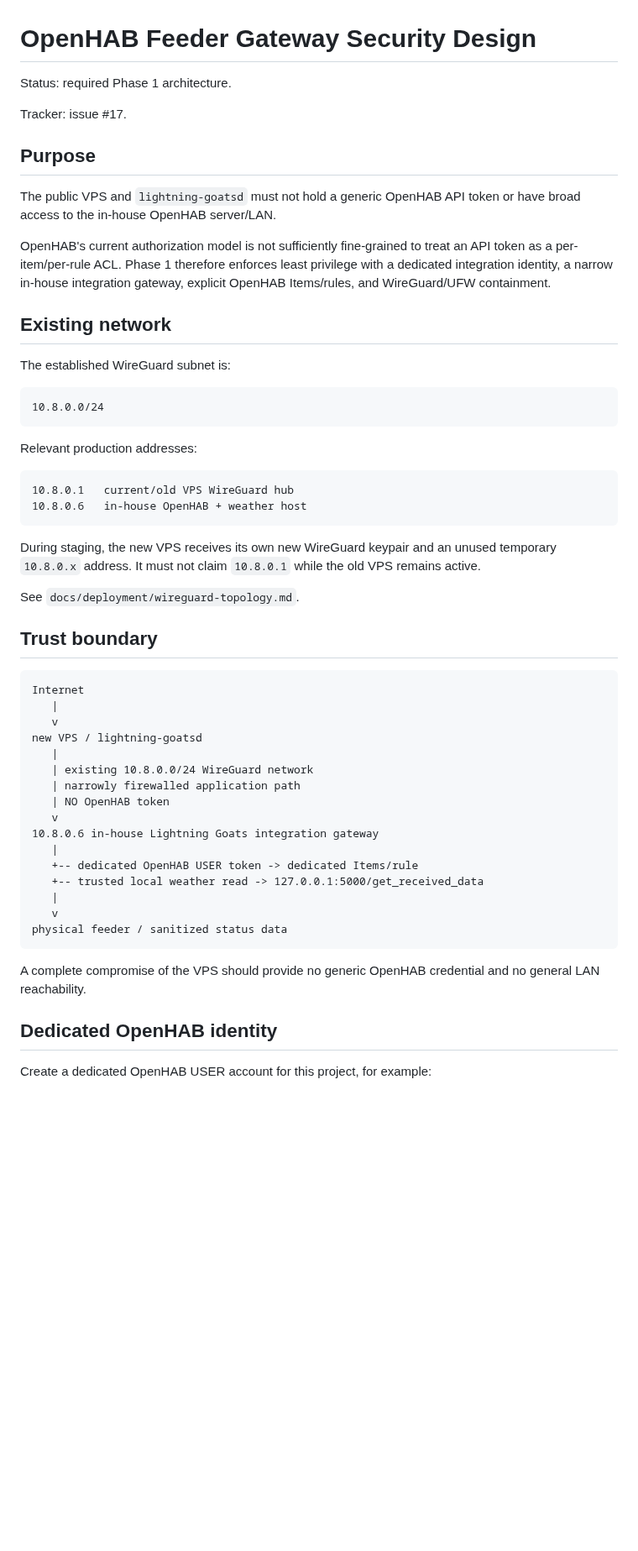
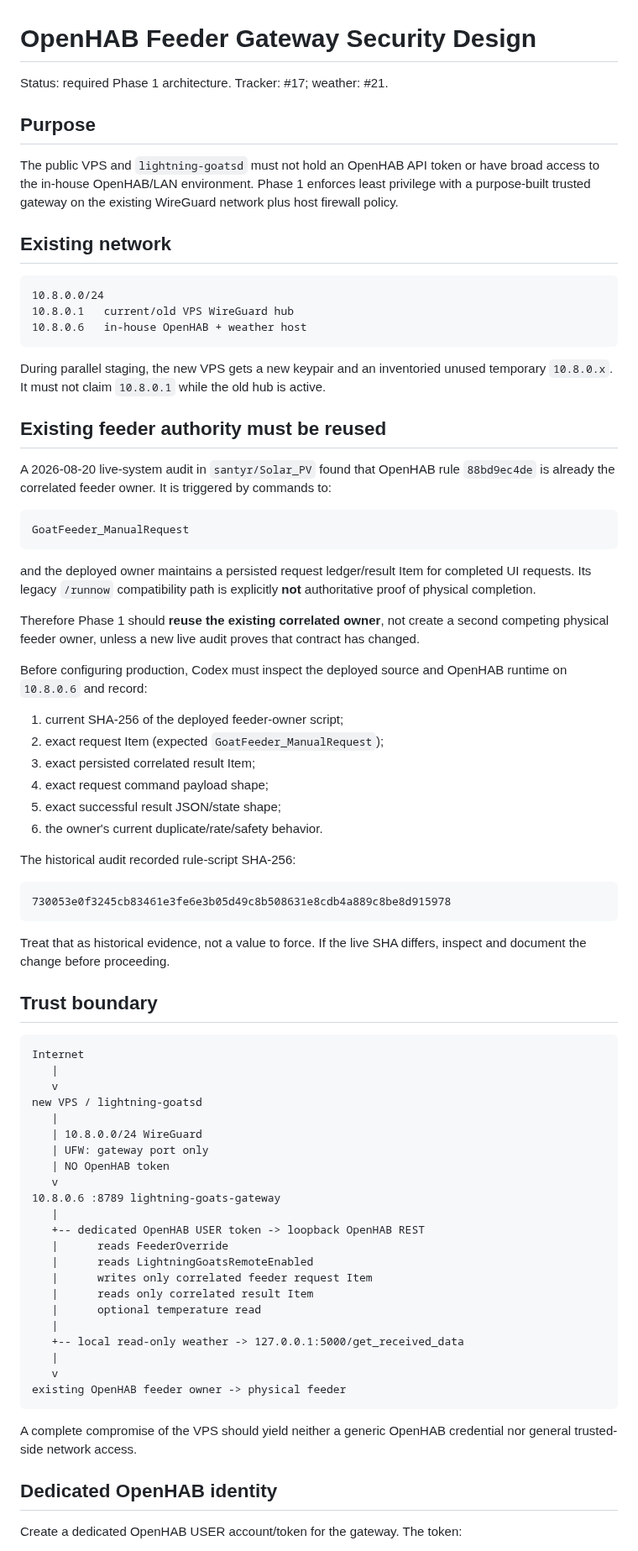
Before and after one commit to lightning-goats/lightning-goats, a Markdown page: docs/security/openhab-feeder-gateway.md, the part around one of its changes. Shown at 84% size. Rendered like a GitHub page; blank space fills up the shorter version.

Commit message:
Align gateway security design with live correlated feeder owner

````diff
--- a/docs/security/openhab-feeder-gateway.md
+++ b/docs/security/openhab-feeder-gateway.md
@@ -1,33 +1,49 @@
 # OpenHAB Feeder Gateway Security Design
 
-Status: required Phase 1 architecture.
-
-Tracker: issue #17.
+Status: required Phase 1 architecture. Tracker: #17; weather: #21.
 
 ## Purpose
 
-The public VPS and `lightning-goatsd` must not hold a generic OpenHAB API token or have broad access to the in-house OpenHAB server/LAN.
-
-OpenHAB's current authorization model is not sufficiently fine-grained to treat an API token as a per-item/per-rule ACL. Phase 1 therefore enforces least privilege with a dedicated integration identity, a narrow in-house integration gateway, explicit OpenHAB Items/rules, and WireGuard/UFW containment.
+The public VPS and `lightning-goatsd` must not hold an OpenHAB API token or have broad access to the in-house OpenHAB/LAN environment. Phase 1 enforces least privilege with a purpose-built trusted gateway on the existing WireGuard network plus host firewall policy.
 
 ## Existing network
 
-The established WireGuard subnet is:
-
 ```text
 10.8.0.0/24
-```
-
-Relevant production addresses:
-
-```text
 10.8.0.1   current/old VPS WireGuard hub
 10.8.0.6   in-house OpenHAB + weather host
 ```
 
-During staging, the new VPS receives its own new WireGuard keypair and an unused temporary `10.8.0.x` address. It must not claim `10.8.0.1` while the old VPS remains active.
+During parallel staging, the new VPS gets a new keypair and an inventoried unused temporary `10.8.0.x`. It must not claim `10.8.0.1` while the old hub is active.
 
-See `docs/deployment/wireguard-topology.md`.
+## Existing feeder authority must be reused
+
+A 2026-08-20 live-system audit in `santyr/Solar_PV` found that OpenHAB rule `88bd9ec4de` is already the correlated feeder owner. It is triggered by commands to:
+
+```text
+GoatFeeder_ManualRequest
+```
+
+and the deployed owner maintains a persisted request ledger/result Item for completed UI requests. Its legacy `/runnow` compatibility path is explicitly **not** authoritative proof of physical completion.
+
+Therefore Phase 1 should **reuse the existing correlated owner**, not create a second competing physical feeder owner, unless a new live audit proves that contract has changed.
+
+Before configuring production, Codex must inspect the deployed source and OpenHAB runtime on `10.8.0.6` and record:
+
+1. current SHA-256 of the deployed feeder-owner script;
+2. exact request Item (expected `GoatFeeder_ManualRequest`);
+3. exact persisted correlated result Item;
+4. exact request command payload shape;
+5. exact successful result JSON/state shape;
+6. the owner's current duplicate/rate/safety behavior.
+
+The historical audit recorded rule-script SHA-256:
+
+```text
+730053e0f3245cb83461e3fe6e3b05d49c8b508631e8cdb4a889c8be8d915978
+```
+
+Treat that as historical evidence, not a value to force. If the live SHA differs, inspect and document the change before proceeding.
 
 ## Trust boundary
 
@@ -37,22 +53,28 @@ Internet
    v
 new VPS / lightning-goatsd
    |
-   | existing 10.8.0.0/24 WireGuard network
-   | narrowly firewalled application path
+   | 10.8.0.0/24 WireGuard
+   | UFW: gateway port only
    | NO OpenHAB token
    v
-10.8.0.6 in-house Lightning Goats integration gateway
+10.8.0.6 :8789 lightning-goats-gateway
    |
-   +-- dedicated OpenHAB USER token -> dedicated Items/rule
-   +-- trusted local weather read -> 127.0.0.1:5000/get_received_data
+   +-- dedicated OpenHAB USER token -> loopback OpenHAB REST
+   |      reads FeederOverride
+   |      reads LightningGoatsRemoteEnabled
+   |      writes only correlated feeder request Item
+   |      reads only correlated result Item
+   |      optional temperature read
+   |
+   +-- local read-only weather -> 127.0.0.1:5000/get_received_data
    |
    v
-physical feeder / sanitized status data
+existing OpenHAB feeder owner -> physical feeder
 ```
 
-A complete compromise of the VPS should provide no generic OpenHAB credential and no general LAN reachability.
+A complete compromise of the VPS should yield neither a generic OpenHAB credential nor general trusted-side network access.
 
 ## Dedicated OpenHAB identity
 
-Create a dedicated OpenHAB USER account for this project, for example:
+Create a dedicated OpenHAB USER account/token for the gateway. The token:
 
````
Also changed, not shown: other parts of docs/security/openhab-feeder-gateway.md (+108 -150 lines).
